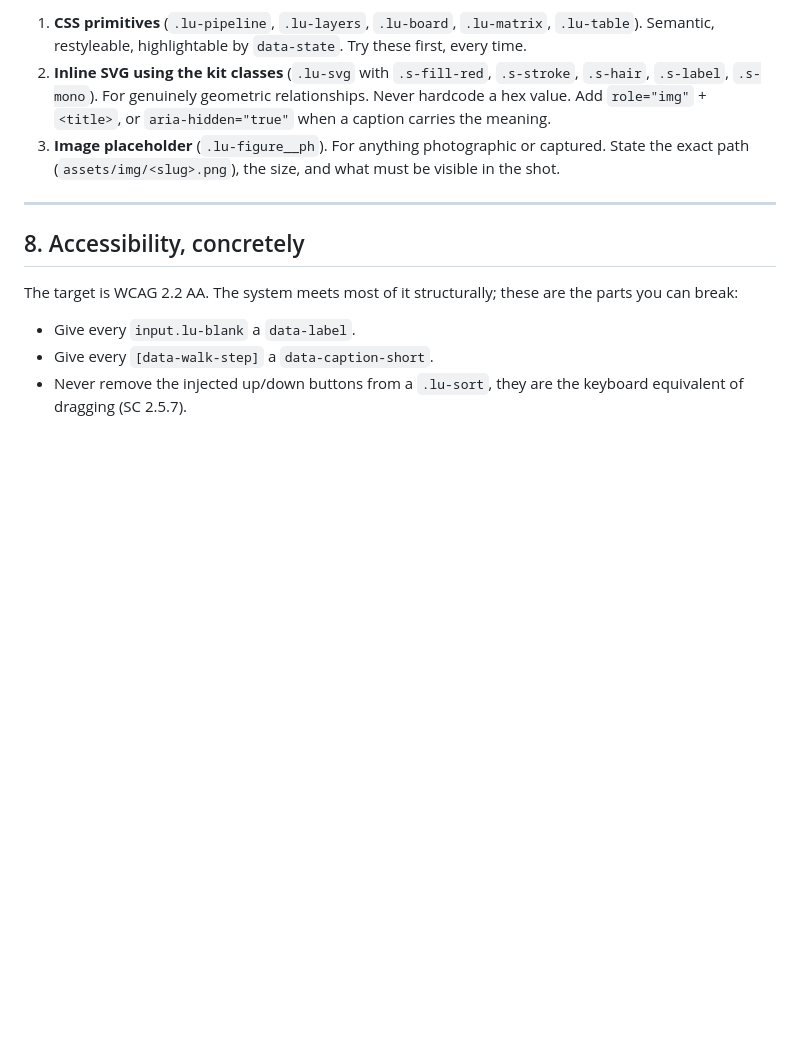
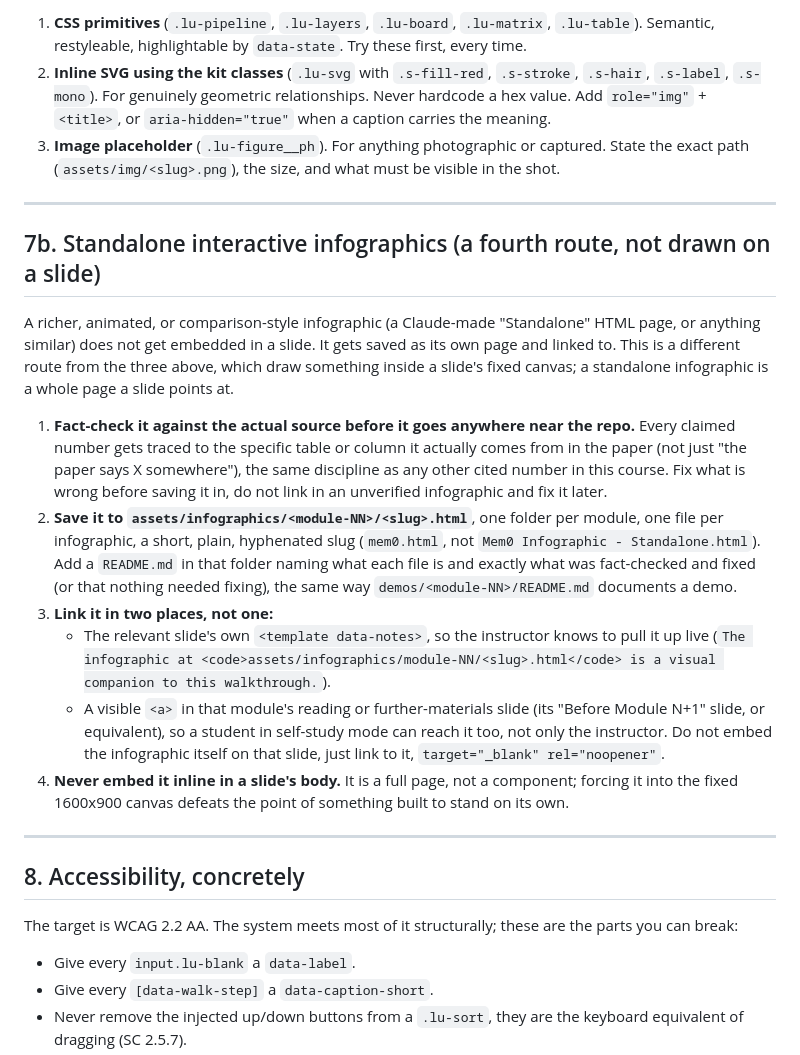
Before and after one commit to ahmabboud/course_data_science_for_conversational_ai, a Markdown page: AGENTS.md, the part around the change. Drawn GitHub-style; blank space fills up the shorter version.

Commit message:
Document the standalone-infographic convention in AGENTS.md
New section 7b: fact-check against the source before saving, one file
per infographic under assets/infographics/<module-NN>/<slug>.html with
a README documenting origin and fixes, linked from both the relevant
slide's speaker notes and a visible entry on that module's reading
slide, never embedded inline. Codifies the pattern just used for
Module 4's four infographics so future modules follow it without
having to work it out again.

```diff
--- a/AGENTS.md
+++ b/AGENTS.md
@@ -213,6 +213,19 @@ Do not restate the slide. If a note only repeats what is visible, delete it and
 
 ---
 
+## 7b. Standalone interactive infographics (a fourth route, not drawn on a slide)
+
+A richer, animated, or comparison-style infographic (a Claude-made "Standalone" HTML page, or anything similar) does not get embedded in a slide. It gets saved as its own page and linked to. This is a different route from the three above, which draw something inside a slide's fixed canvas; a standalone infographic is a whole page a slide points at.
+
+1. **Fact-check it against the actual source before it goes anywhere near the repo.** Every claimed number gets traced to the specific table or column it actually comes from in the paper (not just "the paper says X somewhere"), the same discipline as any other cited number in this course. Fix what is wrong before saving it in, do not link in an unverified infographic and fix it later.
+2. **Save it to `assets/infographics/<module-NN>/<slug>.html`**, one folder per module, one file per infographic, a short, plain, hyphenated slug (`mem0.html`, not `Mem0 Infographic - Standalone.html`). Add a `README.md` in that folder naming what each file is and exactly what was fact-checked and fixed (or that nothing needed fixing), the same way `demos/<module-NN>/README.md` documents a demo.
+3. **Link it in two places, not one:**
+   - The relevant slide's own `<template data-notes>`, so the instructor knows to pull it up live (`The infographic at <code>assets/infographics/module-NN/<slug>.html</code> is a visual companion to this walkthrough.`).
+   - A visible `<a>` in that module's reading or further-materials slide (its "Before Module N+1" slide, or equivalent), so a student in self-study mode can reach it too, not only the instructor. Do not embed the infographic itself on that slide, just link to it, `target="_blank" rel="noopener"`.
+4. **Never embed it inline in a slide's body.** It is a full page, not a component; forcing it into the fixed 1600x900 canvas defeats the point of something built to stand on its own.
+
+---
+
 ## 8. Accessibility, concretely
 
 The target is WCAG 2.2 AA. The system meets most of it structurally; these are the parts you can break:
```
